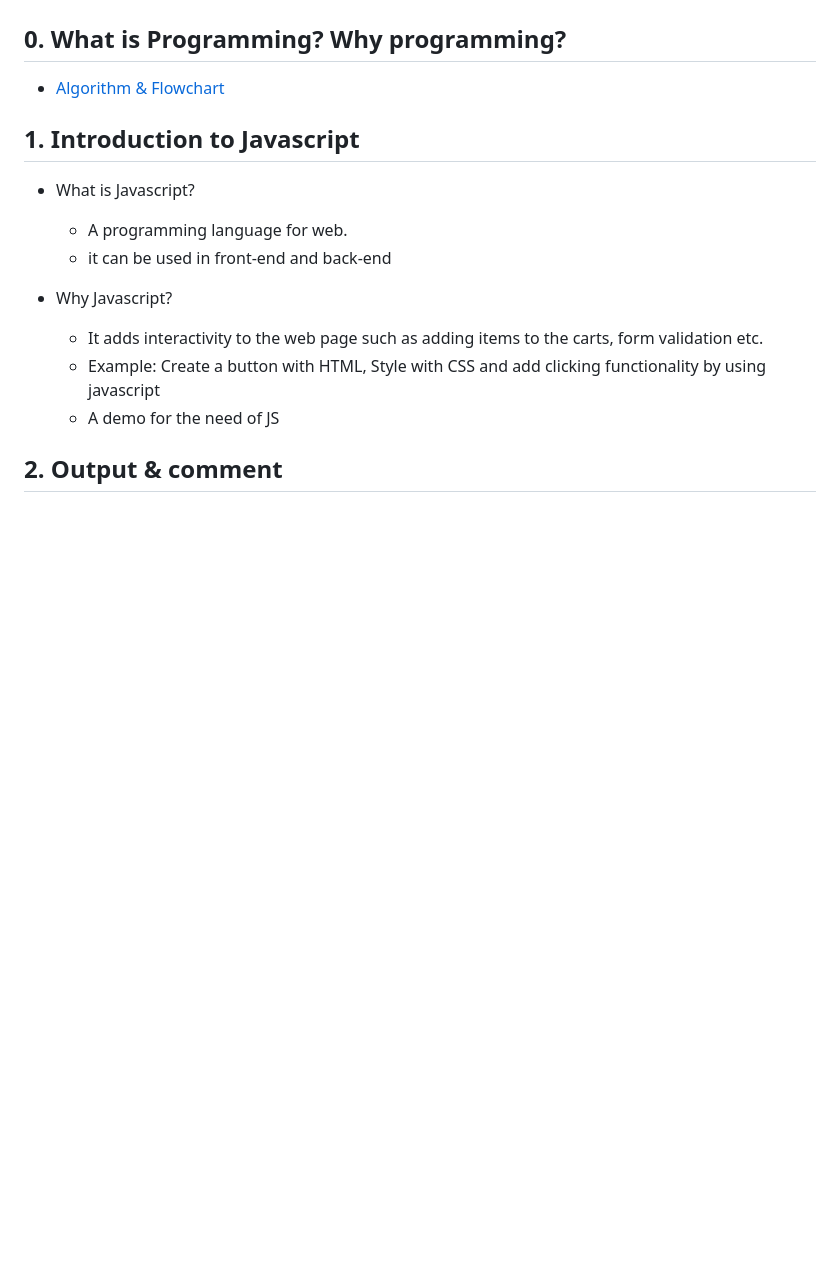
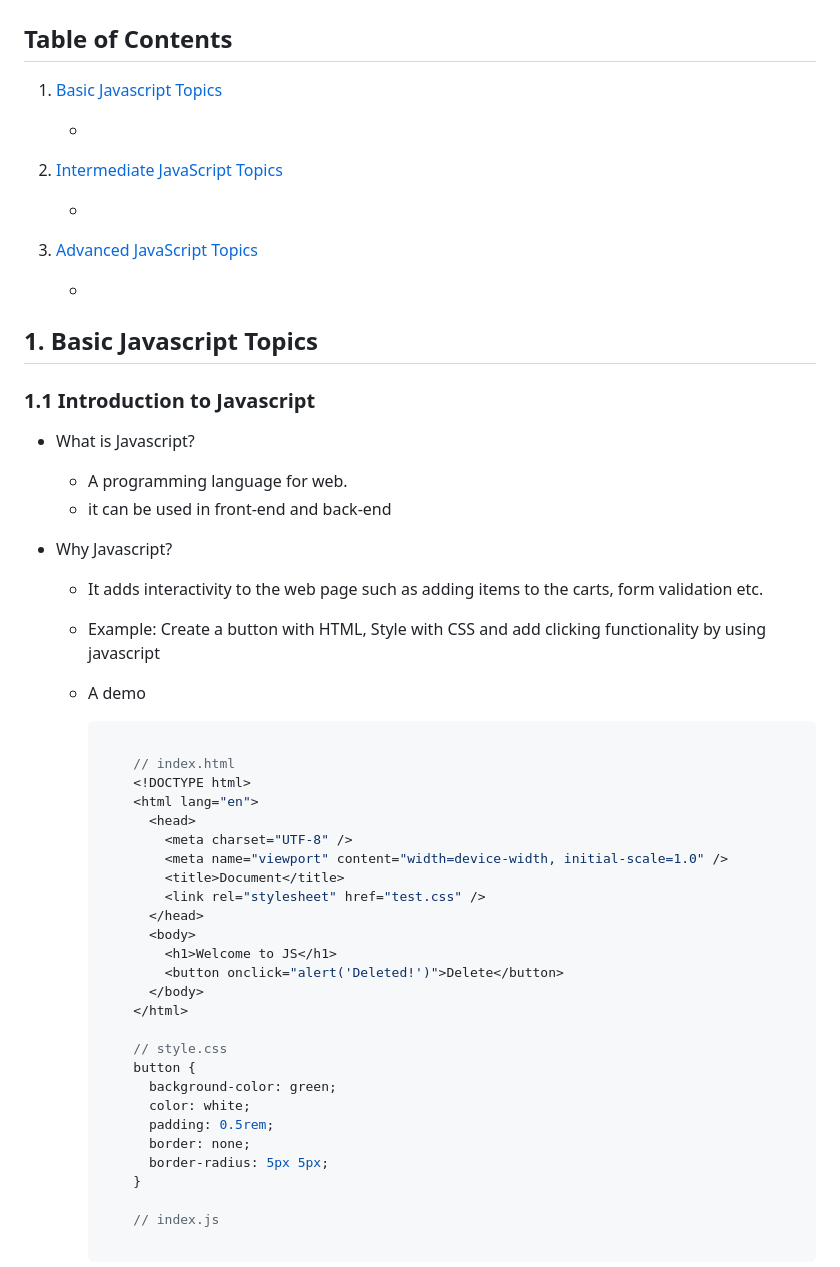
Before and after one commit to anisul-Islam/javascript-documentation, a Markdown page: README.md, the part around one of its changes. Rendered like a GitHub page; blank space fills up the shorter version.

````diff
--- a/README.md
+++ b/README.md
@@ -2,11 +2,30 @@
 
 ![javascript roadmap](images/roadmap.png)
 
-## 0. What is Programming? Why programming?
-
-- [Algorithm & Flowchart](https://www.javatpoint.com/algorithm-vs-flow-chart)
-
-## 1. Introduction to Javascript
+## Table of Contents
+
+1. [Basic Javascript Topics](#1-basic-javascript-topics)
+
+   - []()
+
+2. [Intermediate JavaScript Topics]()
+
+   - []()
+
+3. [Advanced JavaScript Topics]()
+
+   - []()
+
+     <!-- - [CV Project](#341-cv-project)
+     - [Calculator Project](#342-calculator-project)
+     - [Portfolio Website](#343-portfolio-project)
+     - [Restaurant Website](#344-restaurant-project)
+     - [Blog Website](#345-blog-website-project)
+     - [Ecommerce Website](#346-e-commerce-we -->
+
+## 1. Basic Javascript Topics
+
+### 1.1 Introduction to Javascript
 
 - What is Javascript?
   - A programming language for web.
@@ -15,6 +34,35 @@
 
   - It adds interactivity to the web page such as adding items to the carts, form validation etc.
   - Example: Create a button with HTML, Style with CSS and add clicking functionality by using javascript
-  - A demo for the need of JS
-
-## 2. Output & comment
+  - A demo
+
+    ```js
+
+        // index.html
+        <!DOCTYPE html>
+        <html lang="en">
+          <head>
+            <meta charset="UTF-8" />
+            <meta name="viewport" content="width=device-width, initial-scale=1.0" />
+            <title>Document</title>
+            <link rel="stylesheet" href="test.css" />
+          </head>
+          <body>
+            <h1>Welcome to JS</h1>
+            <button onclick="alert('Deleted!')">Delete</button>
+          </body>
+        </html>
+
+        // style.css
+        button {
+          background-color: green;
+          color: white;
+          padding: 0.5rem;
+          border: none;
+          border-radius: 5px 5px;
+        }
+
+        // index.js
+
+    ```
+
````
Also changed, not shown: other parts of README.md (+80 -0 lines).
